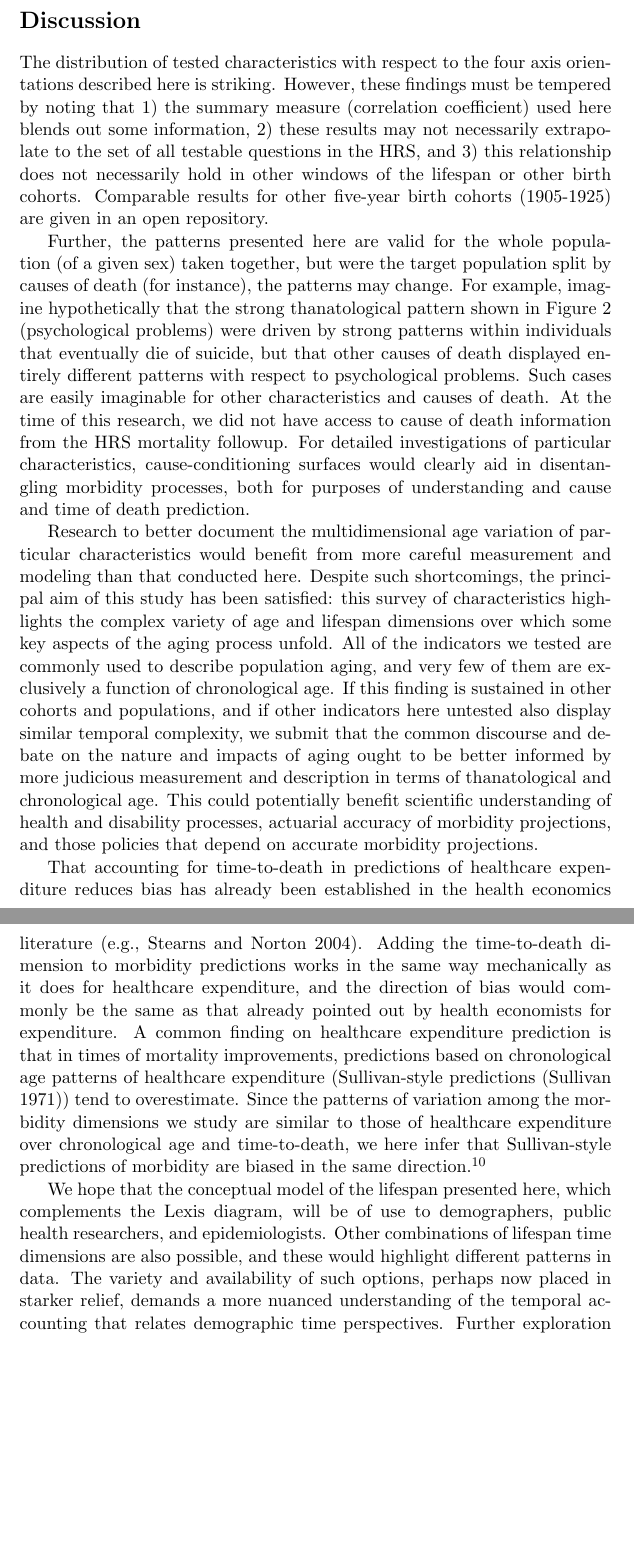
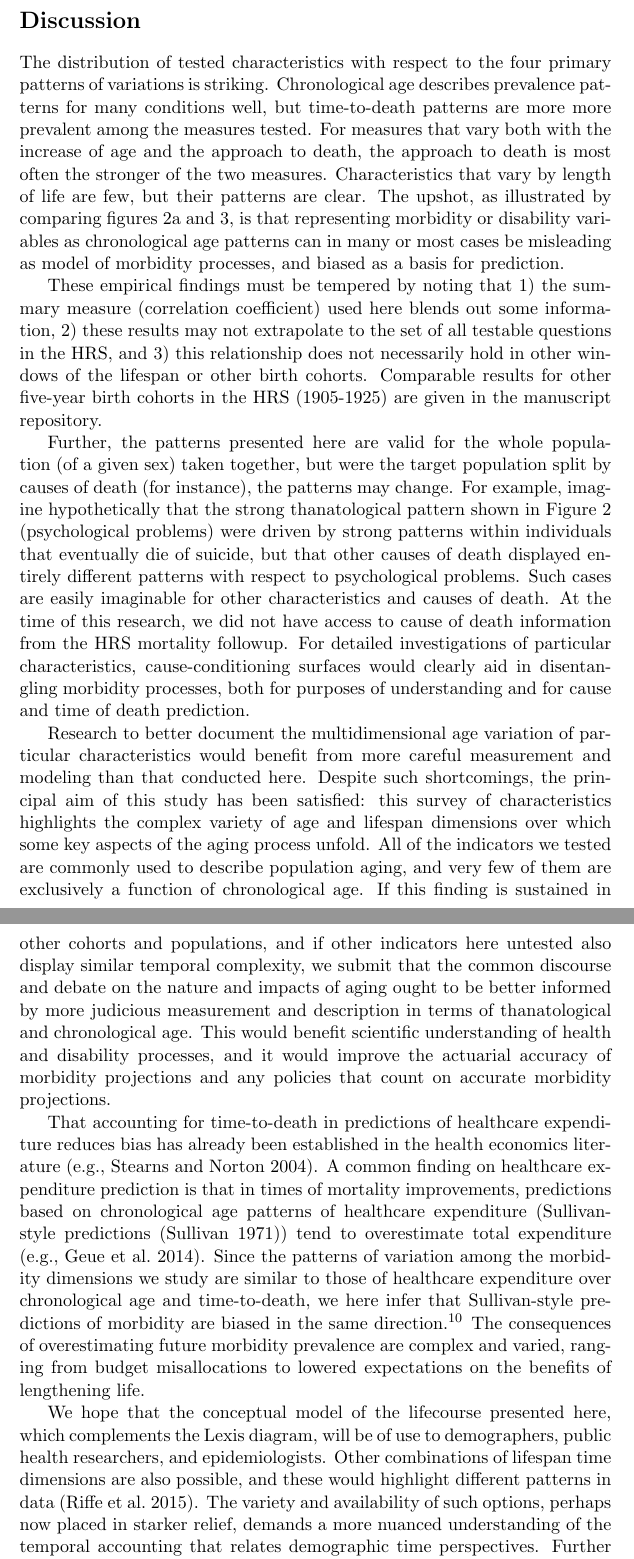
Before and after one commit to timriffe/ThanoEmpirical, a LaTeX paper (ThanoEmpirical/ThanoEmpirical.tex): two parts of pages 17 and 18 of 29, joined at a grey line, cut so that both start at the same text, the shorter picture padded with empty space. Compiled offline with pdfLaTeX.

Commit message:
1) regen all figures 2) found for references to github repo.. make it less annoying 3) added reference to since-written description of demographic time framework... written due to having started this paper

```diff
--- a/ThanoEmpirical/ThanoEmpirical.tex
+++ b/ThanoEmpirical/ThanoEmpirical.tex
@@ -650,13 +649,25 @@ detailed table of results by variable, pattern, and sex is given in an appendix.
 \FloatBarrier
 \section*{Discussion}
 The distribution of tested characteristics with respect to the
-four axis orientations described here is striking. However, these findings
-must be tempered by noting that 1) the summary measure (correlation coefficient)
-used here blends out some information, 2) these results may
-not necessarily extrapolate to the set of all testable questions in the HRS, and
-3) this relationship does not necessarily hold in other windows of the lifespan
-or other birth cohorts. Comparable results for other five-year birth cohorts
-(1905-1925) are given in an open repository.
+four primary patterns of variations is
+striking. Chronological age describes prevalence patterns for many conditions
+well, but time-to-death patterns are more more prevalent among the measures
+tested.
+For measures that vary both with the increase of age and the approach to death, the approach to
+death is most often the stronger of the two measures. Characteristics that vary
+by length of life are few, but their patterns are clear. The upshot, as
+illustrated by comparing figures \ref{fig:psych} and \ref{fig:chronofalse}, is
+that representing morbidity or disability variables as chronological age
+patterns can in many or most cases be misleading as model of morbidity
+processes, and biased as a basis for prediction.
+
+These empirical
+findings must be tempered by noting that 1) the summary measure (correlation
+coefficient) used here blends out some information, 2) these results may not
+extrapolate to the set of all testable questions in the HRS, and 3)
+this relationship does not necessarily hold in other windows of the lifespan or
+other birth cohorts. Comparable results for other five-year birth cohorts
+in the HRS (1905-1925) are given in the manuscript repository.
 
 Further, the patterns
 presented here are valid for the whole population (of a given sex) taken
@@ -670,47 +681,46 @@ characteristics and causes of death. At the time of this research, we did not
 have access to cause of death information from the HRS mortality followup. For
 detailed investigations of particular characteristics, cause-conditioning
 surfaces would clearly aid in disentangling morbidity processes, both for
-purposes of understanding and cause and time of death prediction.
+purposes of understanding and for cause and time of death prediction.
 
 Research to better document the multidimensional age variation of particular
 characteristics would benefit from more careful measurement and modeling than
-that conducted here.
-Despite such shortcomings, the principal aim of this study has been satisfied:
-this survey of characteristics highlights the complex variety of age and
-lifespan dimensions over which some key aspects of the aging process unfold. All
+that conducted here. Despite such shortcomings, the principal aim of this study
+has been satisfied: this survey of characteristics highlights the complex
+variety of age and lifespan dimensions over which some key aspects of the aging process unfold. All
 of the indicators we tested are commonly used to describe population aging, and
 very few of them are exclusively a function of chronological age. If this
 finding is sustained in other cohorts and populations, and if other indicators
 here untested also display similar temporal complexity, we submit that the
 common discourse and debate on the nature and impacts of aging ought to be
 better informed by more judicious measurement and description in terms of
-thanatological and chronological age. This could potentially benefit scientific
-understanding of health and disability processes, actuarial accuracy of
-morbidity projections, and those policies that depend on accurate
-morbidity projections.
+thanatological and chronological age. This would benefit scientific
+understanding of health and disability processes, and it would improve
+the actuarial accuracy of morbidity projections and any policies that count
+on accurate morbidity projections.
 
 That accounting for time-to-death in predictions of
 healthcare expenditure reduces bias has already been established in the health
-economics literature \citep[e.g.,][]{stearns2004time}. Adding the time-to-death
-dimension to morbidity predictions works in the same way mechanically as it does for
-healthcare expenditure, and the direction of bias would commonly be the same as
-that already pointed out by health economists for expenditure. A common finding
+economics literature \citep[e.g.,][]{stearns2004time}. A common finding
 on healthcare expenditure prediction is that in times of mortality improvements,
 predictions based on chronological age patterns of healthcare
 expenditure (Sullivan-style predictions \citep{sullivan1970}) tend
-to overestimate.
+to overestimate total expenditure \citep[e.g.,][]{geue2014population}.
 Since the patterns of variation among the morbidity dimensions we study are
 similar to those of healthcare expenditure over chronological age and
 time-to-death, we here infer that Sullivan-style predictions of morbidity are
 biased in the same direction.\footnote{Other work in progress treats this point
-in greater detail \citep{vanRaalte2015HLE}.}
+in greater detail \citep{vanRaalte2015HLE}.} The consequences of overestimating
+future morbidity prevalence are complex and varied, ranging from
+budget misallocations to lowered expectations on the benefits of lengthening
+life.
 
 We hope that the conceptual model of the
-lifespan presented here, which complements the Lexis diagram, will be of use to
-demographers, public health researchers, and epidemiologists. Other combinations
-of lifespan time dimensions are also possible, and these would highlight different patterns in data. The variety and
-availability of such options, perhaps now placed in starker relief, demands a more nuanced
-understanding of the temporal accounting that relates demographic time
+lifecourse presented here, which complements the Lexis diagram, will be of use
+to demographers, public health researchers, and epidemiologists. Other combinations
+of lifespan time dimensions are also possible, and these would highlight
+different patterns in data \citep{rsv2015}. The variety and availability of such
+options, perhaps now placed in starker relief, demands a more nuanced understanding of the temporal accounting that relates demographic time
 perspectives. Further exploration and experimentation with these formal
 demographic concepts will lead to a more precise toolkit for demographic
 measurement and the practice of demography, and ultimately a wiser contribution
```
Also changed, not shown: ThanoEmpirical/references.bib (+26 -0 lines), ThanoEmpirical/Figures/HistFem.pdf, ThanoEmpirical/Figures/HistMal.pdf, ThanoEmpirical/Figures/LexisOrtho.pdf, ThanoEmpirical/Figures/MalePsychChrono.pdf, ThanoEmpirical/Figures/Surf_Female_back.pdf, ThanoEmpirical/Figures/Surf_Female_smoke_ev.pdf, ThanoEmpirical/Figures/Surf_Male_bp.pdf, ThanoEmpirical/Figures/Surf_Male_psych.pdf, ThanoEmpirical/ThanoEmpirical.pdf, ThanoEmpirical/ThanoEmpirical.tex (21 more changed lines), 1 other file.
